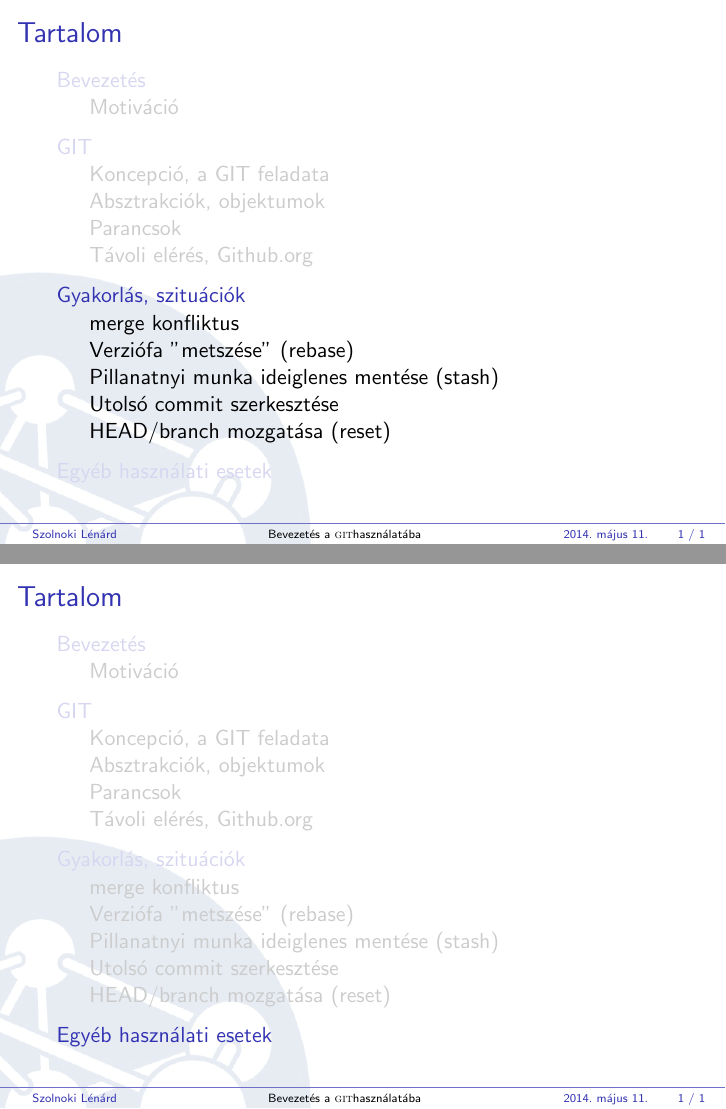
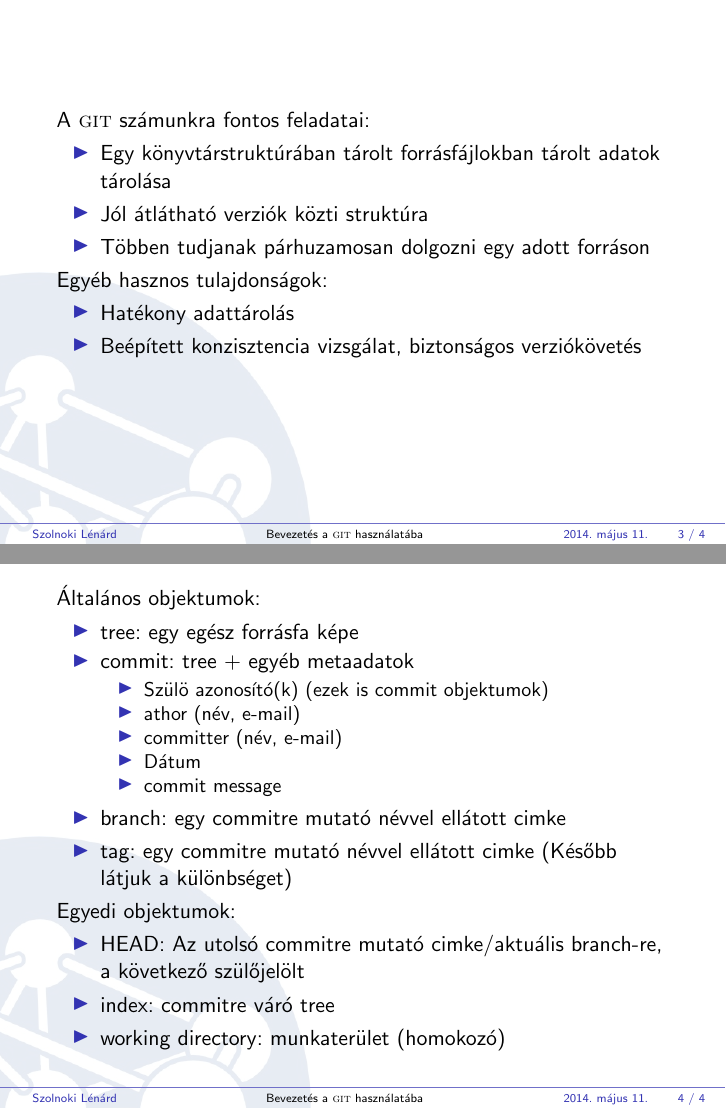
Before and after one commit to leni536/git_eloadas, LaTeX slides (eloadas.tex): pages 5 and 6 of 6 before the commit and pages 6 and 7 of 9 after it, joined at a grey line. Compiled offline with pdfLaTeX.

Commit message:
Bevezető és alapvető objektumok ismertetése.

```diff
--- a/eloadas.tex
+++ b/eloadas.tex
@@ -28 +33,0 @@
-	\subsection{Koncepció, a GIT feladata}
@@ -29,4 +43,40 @@
+	\subsection{Koncepció, a \git feladata}
+	\begin{frame}
+	  A \git számunkra fontos feladatai:
+	  \begin{itemize}
+	    \item{Egy könyvtárstruktúrában tárolt forrásfájlokban tárolt adatok tárolása}
+	    \item{Jól átlátható verziók közti struktúra}
+	    \item{Többen tudjanak párhuzamosan dolgozni egy adott forráson}
+	  \end{itemize}
+	  Egyéb hasznos tulajdonságok:
+	  \begin{itemize}
+	    \item{Hatékony adattárolás}
+	    \item{Beépített konzisztencia vizsgálat, biztonságos verziókövetés}
+	  \end{itemize}
+	\end{frame}
 	\subsection{Absztrakciók, objektumok}
+	\begin{frame}
+	  Általános objektumok:
+	  \begin{itemize}
+	    \item{tree: egy egész forrásfa képe}
+	    \item{commit: tree + egyéb metaadatok}
+	      \begin{itemize}
+		\item{Szülö azonosító(k) (ezek is commit objektumok)}
+		\item{athor (név, e-mail)}
+		\item{committer (név, e-mail)}
+		\item{Dátum}
+		\item{commit message}
+	      \end{itemize}
+	    \item{branch: egy commitre mutató névvel ellátott cimke}
+	    \item{tag: egy commitre mutató névvel ellátott cimke (Később látjuk a különbséget)}
+	  \end{itemize}
+	  Egyedi objektumok:
+	  \begin{itemize}
+	    \item{HEAD: Az utolsó commitre mutató cimke/aktuális branch-re, a következő szülőjelölt}
+	    \item{index: commitre váró tree}
+	    \item{working directory: munkaterület (homokozó)}
+	  \end{itemize}
+	\end{frame}
 	\subsection{Parancsok}
 	\subsection{Távoli elérés, Github.org}
 
```
Also changed, not shown: eloadas.tex (19 more changed lines).
